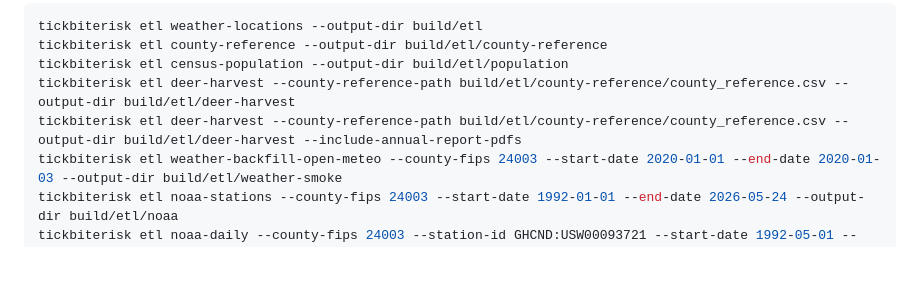
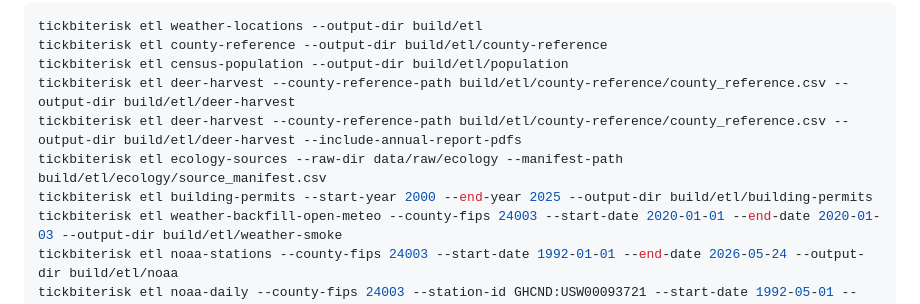
Before and after one commit to brockwebb/TickBiteRisk, a Markdown page: README.md, the part around one of its changes. Rendered like a GitHub page; blank space fills up the shorter version.

Commit message:
docs: catalog ecology acquisition outputs

```diff
--- a/README.md
+++ b/README.md
@@ -68,6 +68,8 @@ tickbiterisk etl county-reference --output-dir build/etl/county-reference
 tickbiterisk etl census-population --output-dir build/etl/population
 tickbiterisk etl deer-harvest --county-reference-path build/etl/county-reference/county_reference.csv --output-dir build/etl/deer-harvest
 tickbiterisk etl deer-harvest --county-reference-path build/etl/county-reference/county_reference.csv --output-dir build/etl/deer-harvest --include-annual-report-pdfs
+tickbiterisk etl ecology-sources --raw-dir data/raw/ecology --manifest-path build/etl/ecology/source_manifest.csv
+tickbiterisk etl building-permits --start-year 2000 --end-year 2025 --output-dir build/etl/building-permits
 tickbiterisk etl weather-backfill-open-meteo --county-fips 24003 --start-date 2020-01-01 --end-date 2020-01-03 --output-dir build/etl/weather-smoke
 tickbiterisk etl noaa-stations --county-fips 24003 --start-date 1992-01-01 --end-date 2026-05-24 --output-dir build/etl/noaa
 tickbiterisk etl noaa-daily --county-fips 24003 --station-id GHCND:USW00093721 --start-date 1992-05-01 --end-date 1992-05-07 --output-dir build/etl/noaa
```
Also changed, not shown: other parts of README.md (+1 -1 lines), docs/data-manifest.md (+7 -2 lines), docs/etl-pipeline.md (+17 -0 lines).
